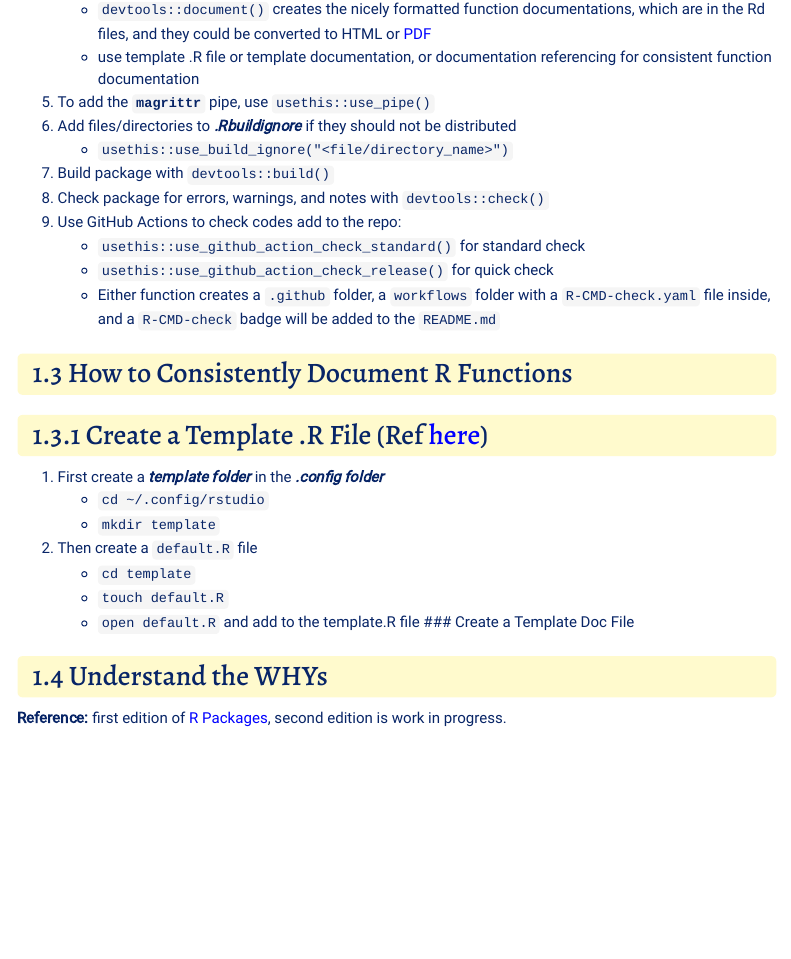
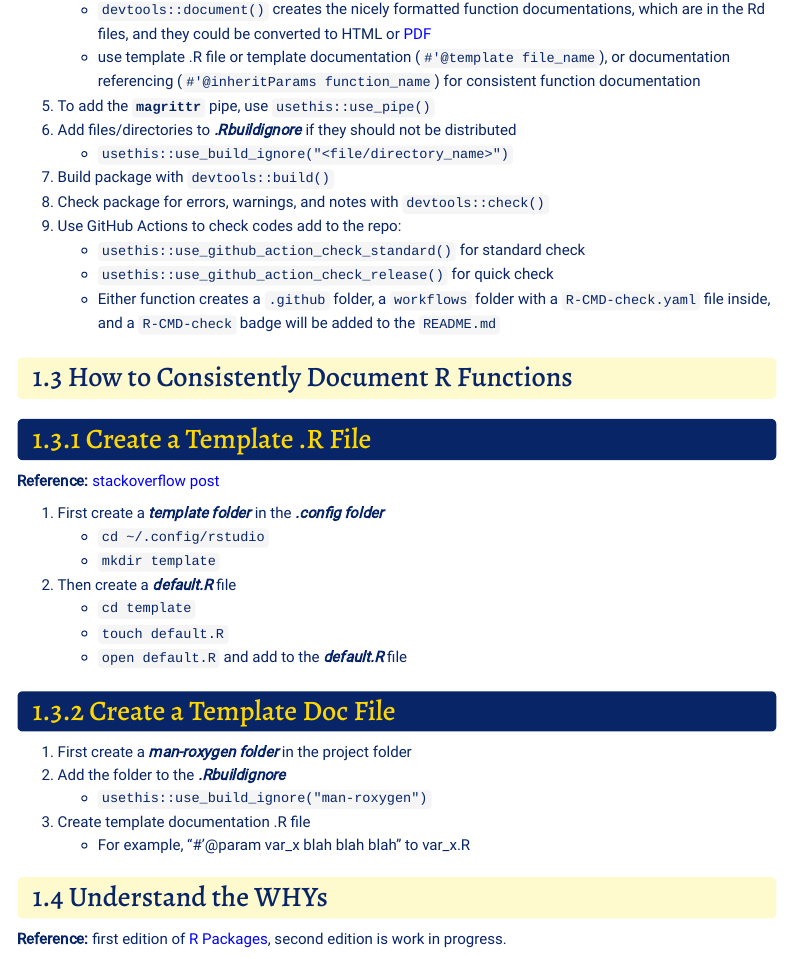
Before and after one commit to sarazong/SZRtools, an R Markdown document (sz_package_note/sz_package_note.Rmd): the page in a window 1100 px wide, from 1570 px down. The pictures show the output file sz_package_note/sz_package_note.html that the author committed with the source, opened offline; menus at the side of the page are left out.

Commit message:
Add notes to sz_package_note.Rmd

```diff
--- a/sz_package_note/sz_package_note.Rmd
+++ b/sz_package_note/sz_package_note.Rmd
@@ -70,7 +70,7 @@ the following files inside the project folder:
       ![Example](/Users/sarazzzz/Desktop/R/rdev/szrtools/imgs/fun_doc_example.png)
     - `devtools::document()` creates the nicely formatted function documentations,
     which are in the Rd files, and they could be converted to HTML or [PDF](https://stackoverflow.com/questions/3779864/how-do-i-convert-rd-files-to-pdf-for-a-package-that-i-am-creating-in-r)
-    - use template .R file or template documentation, or documentation referencing
+    - use template .R file or template documentation (`#'@template file_name`), or documentation referencing (`#'@inheritParams function_name`)
     for consistent function documentation
 5. To add the **`magrittr`** pipe, use `usethis::use_pipe()`
 6. Add files/directories to ***.Rbuildignore*** if they should not be distributed
@@ -85,15 +85,23 @@ the following files inside the project folder:
   `README.md`
 
 ## How to Consistently Document R Functions
-### Create a Template .R File ([Ref](https://stackoverflow.com/questions/35158708/how-to-set-default-template-for-new-r-files-in-rstudio))
+### Create a Template .R File
+**Reference:** [stackoverflow post](https://stackoverflow.com/questions/35158708/how-to-set-default-template-for-new-r-files-in-rstudio)
+
 1. First create a ***template folder*** in the ***.config folder***
     - `cd ~/.config/rstudio`
     - `mkdir template`
-2. Then create a `default.R` file
+2. Then create a ***default.R*** file
     - `cd template`
     - `touch default.R`
-    - `open default.R` and add to the template.R file
+    - `open default.R` and add to the ***default.R*** file
+
 ### Create a Template Doc File
+1. First create a ***man-roxygen folder*** in the project folder
+2. Add the folder to the ***.Rbuildignore***
+    - `usethis::use_build_ignore("man-roxygen")`
+3. Create template documentation .R file
+    - For example, "#'@param var_x blah blah blah" to var_x.R
 
 
 ## Understand the WHYs
```
Also changed, not shown: man-roxygen/cat_var.R (+1 -1 lines), sz_package_note/sz_package_note.html, 2 other files.
